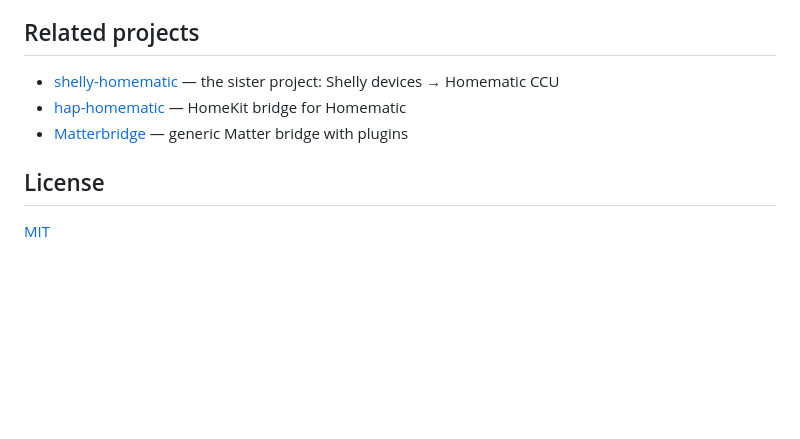
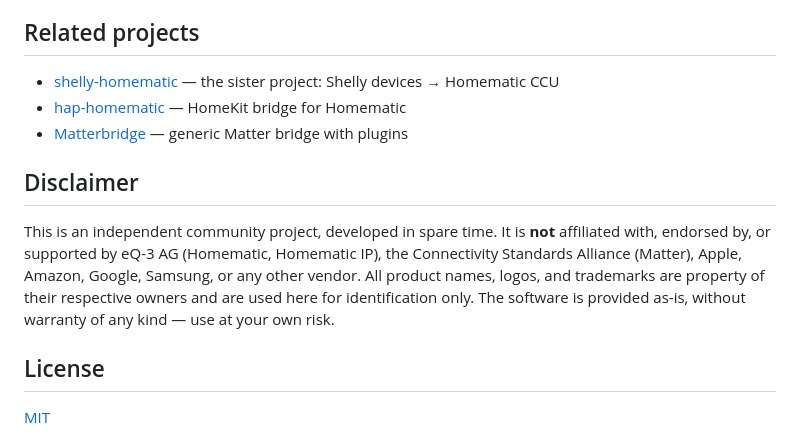
Before and after one commit to nilsmotsch/matter-homematic, a Markdown page: README.md, the part around the change. Rendered like a GitHub page; blank space fills up the shorter version.

Commit message:
README: add community-project disclaimer

```diff
--- a/README.md
+++ b/README.md
@@ -194,6 +194,10 @@ For end-to-end testing without real hardware there is a [pydevccu](https://githu
 - [hap-homematic](https://github.com/thkl/hap-homematic) — HomeKit bridge for Homematic
 - [Matterbridge](https://github.com/Luligu/matterbridge) — generic Matter bridge with plugins
 
+## Disclaimer
+
+This is an independent community project, developed in spare time. It is **not** affiliated with, endorsed by, or supported by eQ-3 AG (Homematic, Homematic IP), the Connectivity Standards Alliance (Matter), Apple, Amazon, Google, Samsung, or any other vendor. All product names, logos, and trademarks are property of their respective owners and are used here for identification only. The software is provided as-is, without warranty of any kind — use at your own risk.
+
 ## License
 
 [MIT](LICENSE)
```
